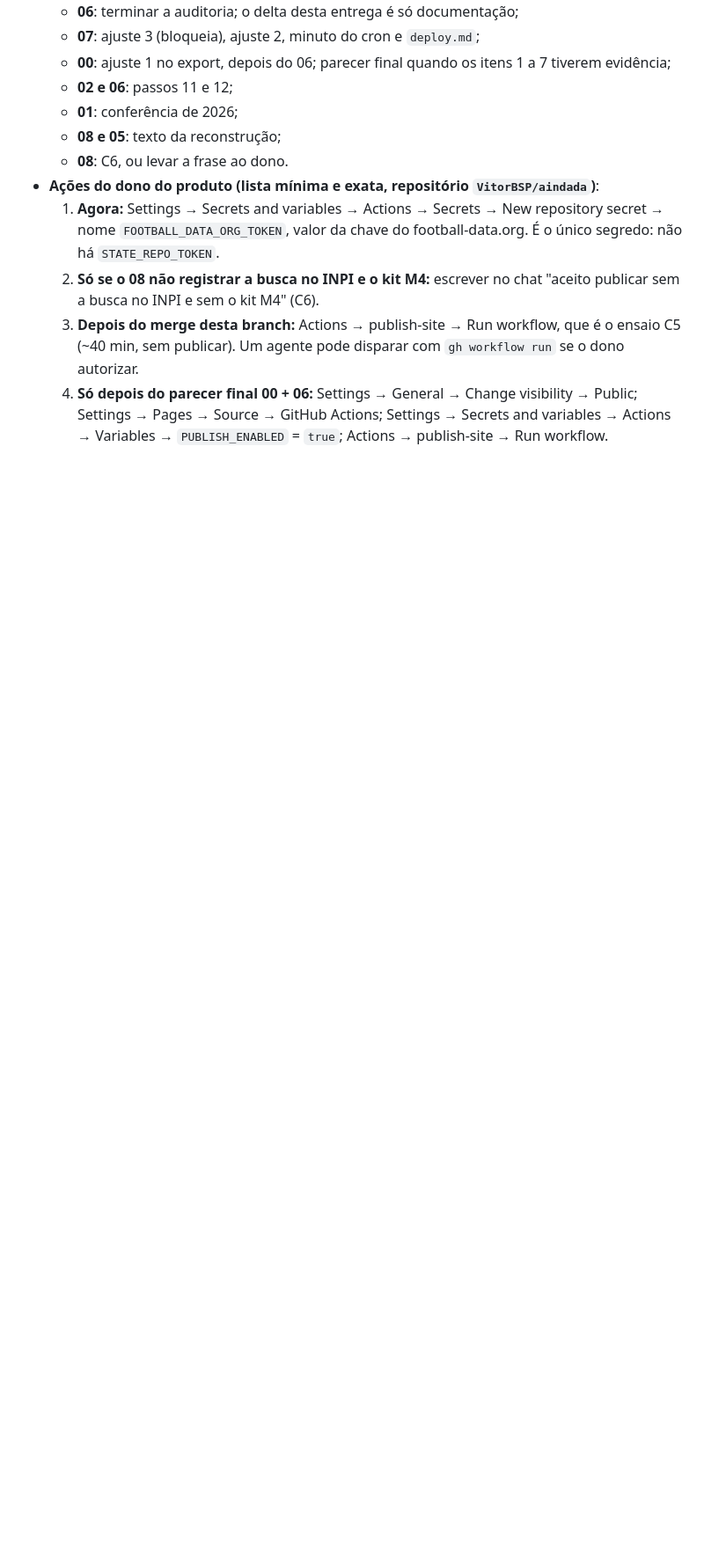
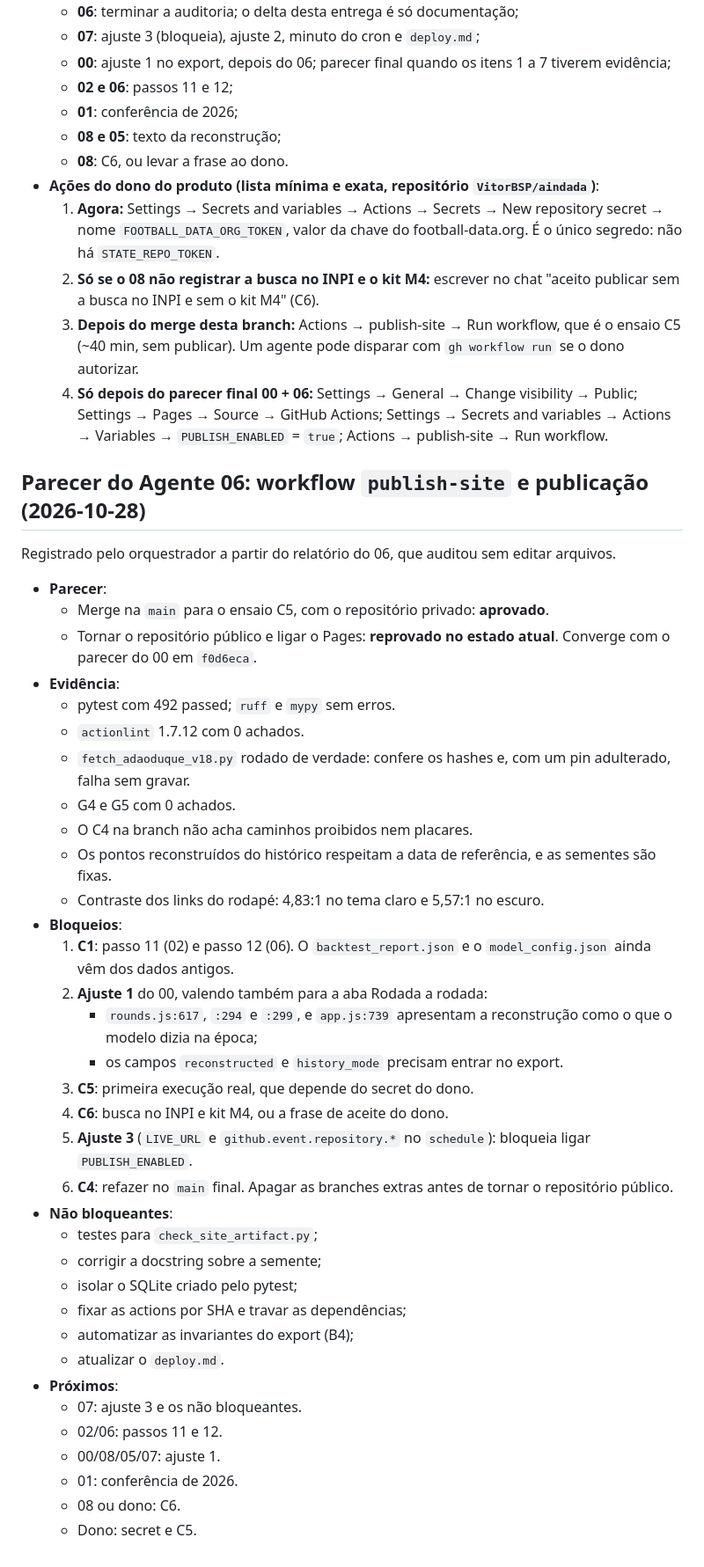
Before and after one commit to VitorBSP/aindada, a Markdown page: docs/project/status.md, the part around the change. Shown at 88% size. GitHub-like rendering; blank space fills up the shorter version.

Commit message:
Registra o parecer do 06 sobre o workflow publish-site
Co-Authored-By: Claude Opus 5.5 <noreply@anthropic.com>

```diff
--- a/docs/project/status.md
+++ b/docs/project/status.md
@@ -1909,3 +1909,48 @@ configurações do repositório.
   4. **Só depois do parecer final 00 + 06:** Settings → General → Change visibility → Public; Settings → Pages →
      Source → GitHub Actions; Settings → Secrets and variables → Actions → Variables → `PUBLISH_ENABLED` = `true`;
      Actions → publish-site → Run workflow.
+
+## Parecer do Agente 06: workflow `publish-site` e publicação (2026-10-28)
+
+Registrado pelo orquestrador a partir do relatório do 06, que auditou sem editar arquivos.
+
+- **Parecer**:
+  - Merge na `main` para o ensaio C5, com o repositório privado: **aprovado**.
+  - Tornar o repositório público e ligar o Pages: **reprovado no estado atual**. Converge com o
+    parecer do 00 em `f0d6eca`.
+- **Evidência**:
+  - pytest com 492 passed; `ruff` e `mypy` sem erros.
+  - `actionlint` 1.7.12 com 0 achados.
+  - `fetch_adaoduque_v18.py` rodado de verdade: confere os hashes e, com um pin adulterado, falha
+    sem gravar.
+  - G4 e G5 com 0 achados.
+  - O C4 na branch não acha caminhos proibidos nem placares.
+  - Os pontos reconstruídos do histórico respeitam a data de referência, e as sementes são fixas.
+  - Contraste dos links do rodapé: 4,83:1 no tema claro e 5,57:1 no escuro.
+- **Bloqueios**:
+  1. **C1**: passo 11 (02) e passo 12 (06). O `backtest_report.json` e o `model_config.json` ainda
+     vêm dos dados antigos.
+  2. **Ajuste 1** do 00, valendo também para a aba Rodada a rodada:
+     - `rounds.js:617`, `:294` e `:299`, e `app.js:739` apresentam a reconstrução como o que o
+       modelo dizia na época;
+     - os campos `reconstructed` e `history_mode` precisam entrar no export.
+  3. **C5**: primeira execução real, que depende do secret do dono.
+  4. **C6**: busca no INPI e kit M4, ou a frase de aceite do dono.
+  5. **Ajuste 3** (`LIVE_URL` e `github.event.repository.*` no `schedule`): bloqueia ligar
+     `PUBLISH_ENABLED`.
+  6. **C4**: refazer no `main` final. Apagar as branches extras antes de tornar o repositório
+     público.
+- **Não bloqueantes**:
+  - testes para `check_site_artifact.py`;
+  - corrigir a docstring sobre a semente;
+  - isolar o SQLite criado pelo pytest;
+  - fixar as actions por SHA e travar as dependências;
+  - automatizar as invariantes do export (B4);
+  - atualizar o `deploy.md`.
+- **Próximos**:
+  - 07: ajuste 3 e os não bloqueantes.
+  - 02/06: passos 11 e 12.
+  - 00/08/05/07: ajuste 1.
+  - 01: conferência de 2026.
+  - 08 ou dono: C6.
+  - Dono: secret e C5.
```
